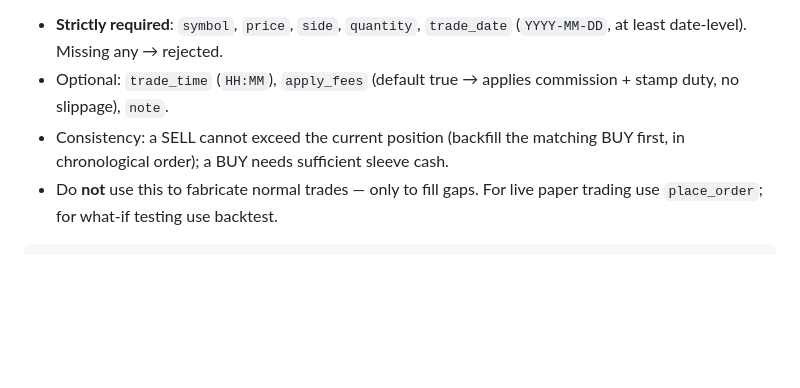
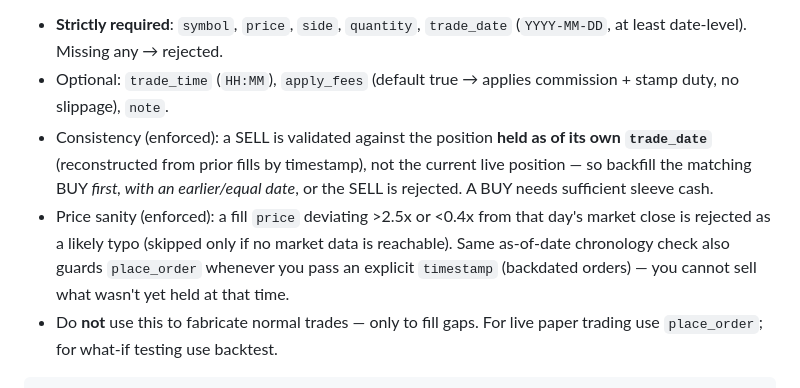
Before and after one commit to hypersupersheep/paper-trading, a Markdown page: agent/SKILL.md, the part around the change. GitHub-like rendering; blank space fills up the shorter version.

Commit message:
docs(skill): 说明卖单按交易日时序校验 + 价格哨兵

````diff
--- a/agent/SKILL.md
+++ b/agent/SKILL.md
@@ -123,7 +123,8 @@ Only for recording **real historical trades that the system never logged** — n
 
 - **Strictly required**: `symbol`, `price`, `side`, `quantity`, `trade_date` (`YYYY-MM-DD`, at least date-level). Missing any → rejected.
 - Optional: `trade_time` (`HH:MM`), `apply_fees` (default true → applies commission + stamp duty, no slippage), `note`.
-- Consistency: a SELL cannot exceed the current position (backfill the matching BUY first, in chronological order); a BUY needs sufficient sleeve cash.
+- Consistency (enforced): a SELL is validated against the position **held as of its own `trade_date`** (reconstructed from prior fills by timestamp), not the current live position — so backfill the matching BUY *first, with an earlier/equal date*, or the SELL is rejected. A BUY needs sufficient sleeve cash.
+- Price sanity (enforced): a fill `price` deviating >2.5x or <0.4x from that day's market close is rejected as a likely typo (skipped only if no market data is reachable). Same as-of-date chronology check also guards `place_order` whenever you pass an explicit `timestamp` (backdated orders) — you cannot sell what wasn't yet held at that time.
 - Do **not** use this to fabricate normal trades — only to fill gaps. For live paper trading use `place_order`; for what-if testing use backtest.
 
 ```bash
````
